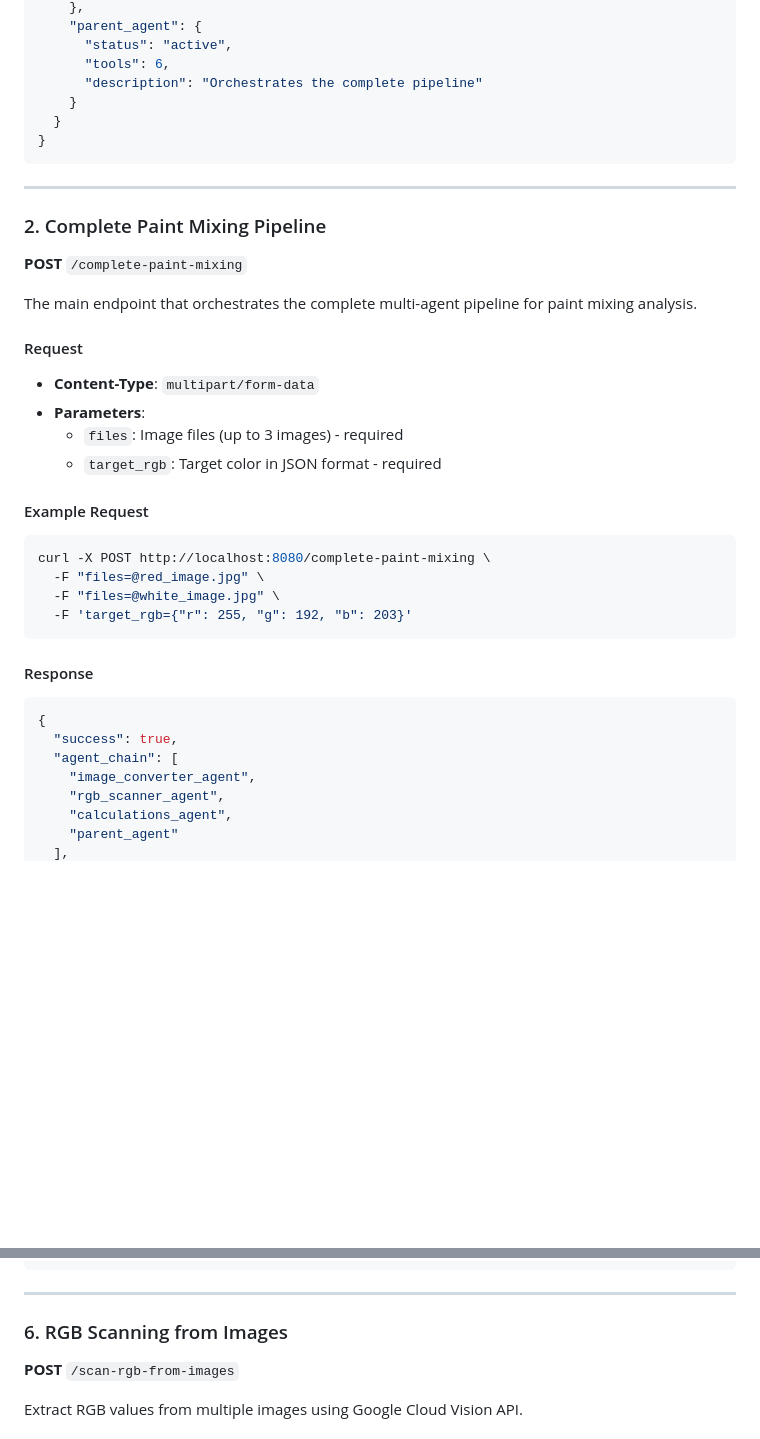
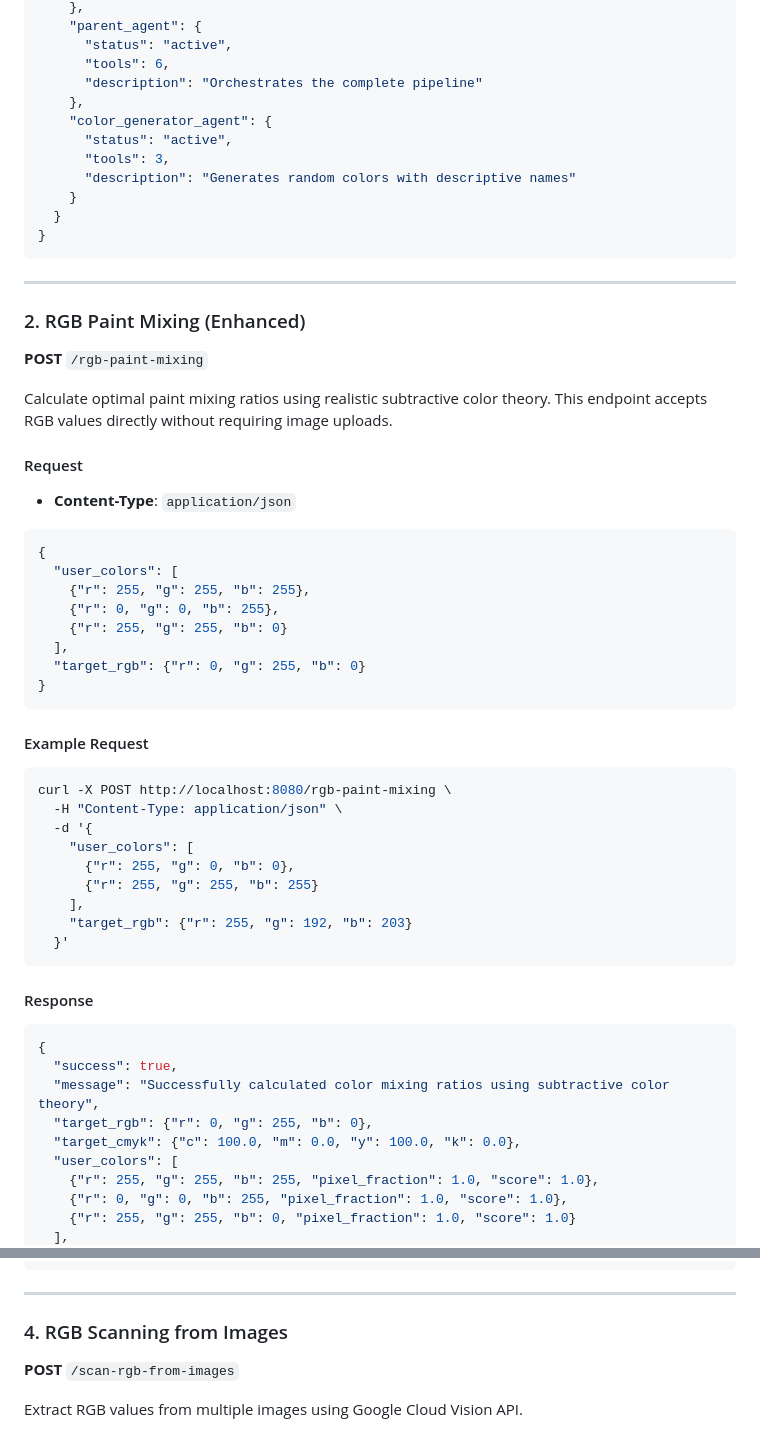
Before and after one commit to Bousef/shadesmith, a Markdown page: API_DOCUMENTATION.md, 2 parts joined by grey strips. GitHub-like rendering; blank space fills up the shorter version.

````diff
--- a/API_DOCUMENTATION.md
+++ b/API_DOCUMENTATION.md
@@ -63,6 +72,11 @@ Check the status of all pipeline components and available endpoints.
       "status": "active",
       "tools": 6,
       "description": "Orchestrates the complete pipeline"
+    },
+    "color_generator_agent": {
+      "status": "active",
+      "tools": 3,
+      "description": "Generates random colors with descriptive names"
     }
   }
 }
@@ -70,32 +84,47 @@ Check the status of all pipeline components and available endpoints.
 
 ---
 
-### 2. Complete Paint Mixing Pipeline
-**POST** `/complete-paint-mixing`
+### 2. RGB Paint Mixing (Enhanced)
+**POST** `/rgb-paint-mixing`
 
-The main endpoint that orchestrates the complete multi-agent pipeline for paint mixing analysis.
+Calculate optimal paint mixing ratios using realistic subtractive color theory. This endpoint accepts RGB values directly without requiring image uploads.
 
 #### Request
-- **Content-Type**: `multipart/form-data`
-- **Parameters**:
-  - `files`: Image files (up to 3 images) - required
-  - `target_rgb`: Target color in JSON format - required
+- **Content-Type**: `application/json`
+
+```json
+{
+  "user_colors": [
+    {"r": 255, "g": 255, "b": 255},
+    {"r": 0, "g": 0, "b": 255},
+    {"r": 255, "g": 255, "b": 0}
+  ],
+  "target_rgb": {"r": 0, "g": 255, "b": 0}
+}
+```
 
 #### Example Request
 ```bash
-curl -X POST http://localhost:8080/complete-paint-mixing \
-  -F "files=@red_image.jpg" \
-  -F "files=@white_image.jpg" \
-  -F 'target_rgb={"r": 255, "g": 192, "b": 203}'
+curl -X POST http://localhost:8080/rgb-paint-mixing \
+  -H "Content-Type: application/json" \
+  -d '{
+    "user_colors": [
+      {"r": 255, "g": 0, "b": 0},
+      {"r": 255, "g": 255, "b": 255}
+    ],
+    "target_rgb": {"r": 255, "g": 192, "b": 203}
+  }'
 ```
 
 #### Response
 ```json
 {
   "success": true,
-  "agent_chain": [
-    "image_converter_agent",
-    "rgb_scanner_agent",
-    "calculations_agent",
-    "parent_agent"
+  "message": "Successfully calculated color mixing ratios using subtractive color theory",
+  "target_rgb": {"r": 0, "g": 255, "b": 0},
+  "target_cmyk": {"c": 100.0, "m": 0.0, "y": 100.0, "k": 0.0},
+  "user_colors": [
+    {"r": 255, "g": 255, "b": 255, "pixel_fraction": 1.0, "score": 1.0},
+    {"r": 0, "g": 0, "b": 255, "pixel_fraction": 1.0, "score": 1.0},
+    {"r": 255, "g": 255, "b": 0, "pixel_fraction": 1.0, "score": 1.0}
   ],
@@ -285,7 +187,7 @@ curl -X POST http://localhost:8080/convert-multiple-images \
 
 ---
 
-### 6. RGB Scanning from Images
+### 4. RGB Scanning from Images
 **POST** `/scan-rgb-from-images`
 
 Extract RGB values from multiple images using Google Cloud Vision API.
````
Also changed, not shown: other parts of API_DOCUMENTATION.md (+40 -316 lines).
